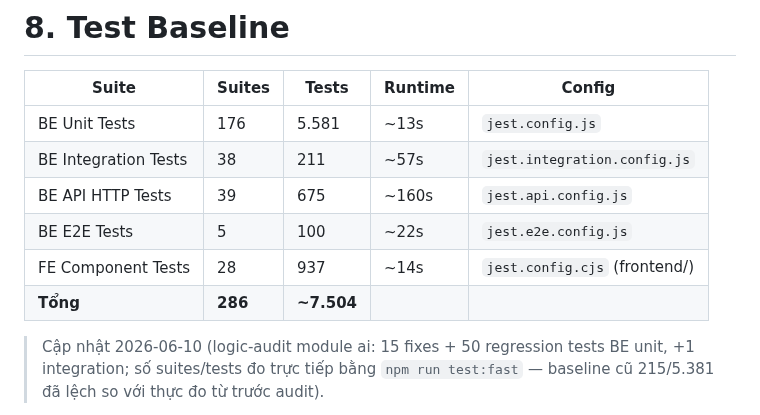
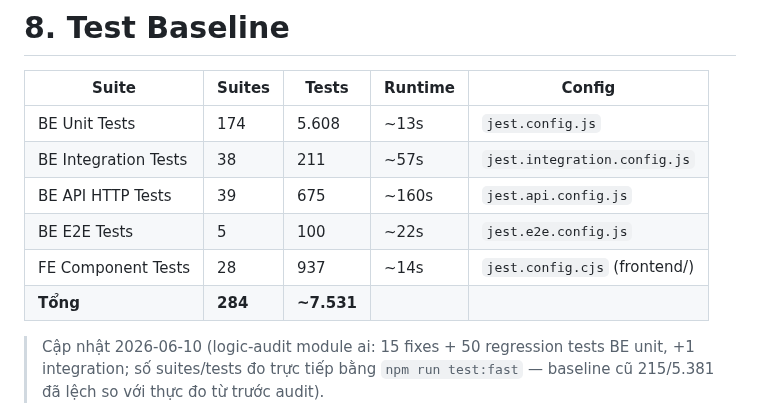
Before and after one commit to MinhThang1009/E-commerce-website, a Markdown page: CLAUDE.md, the part around the change. GitHub-like rendering.

```diff
--- a/CLAUDE.md
+++ b/CLAUDE.md
@@ -263,12 +263,12 @@ inventory ← orders (subscribe: order.cancelled → ghi inventory log; order.cr
 
 | Suite | Suites | Tests | Runtime | Config |
 |---|---|---|---|---|
-| BE Unit Tests | 176 | 5.581 | ~13s | `jest.config.js` |
+| BE Unit Tests | 174 | 5.608 | ~13s | `jest.config.js` |
 | BE Integration Tests | 38 | 211 | ~57s | `jest.integration.config.js` |
 | BE API HTTP Tests | 39 | 675 | ~160s | `jest.api.config.js` |
 | BE E2E Tests | 5 | 100 | ~22s | `jest.e2e.config.js` |
 | FE Component Tests | 28 | 937 | ~14s | `jest.config.cjs` (frontend/) |
-| **Tổng** | **286** | **~7.504** | | |
+| **Tổng** | **284** | **~7.531** | | |
 
 > Cập nhật 2026-06-10 (logic-audit module ai: 15 fixes + 50 regression tests BE unit, +1 integration; số suites/tests đo trực tiếp bằng `npm run test:fast` — baseline cũ 215/5.381 đã lệch so với thực đo từ trước audit).
 
```
Also changed, not shown: README.md (+4 -4 lines).
